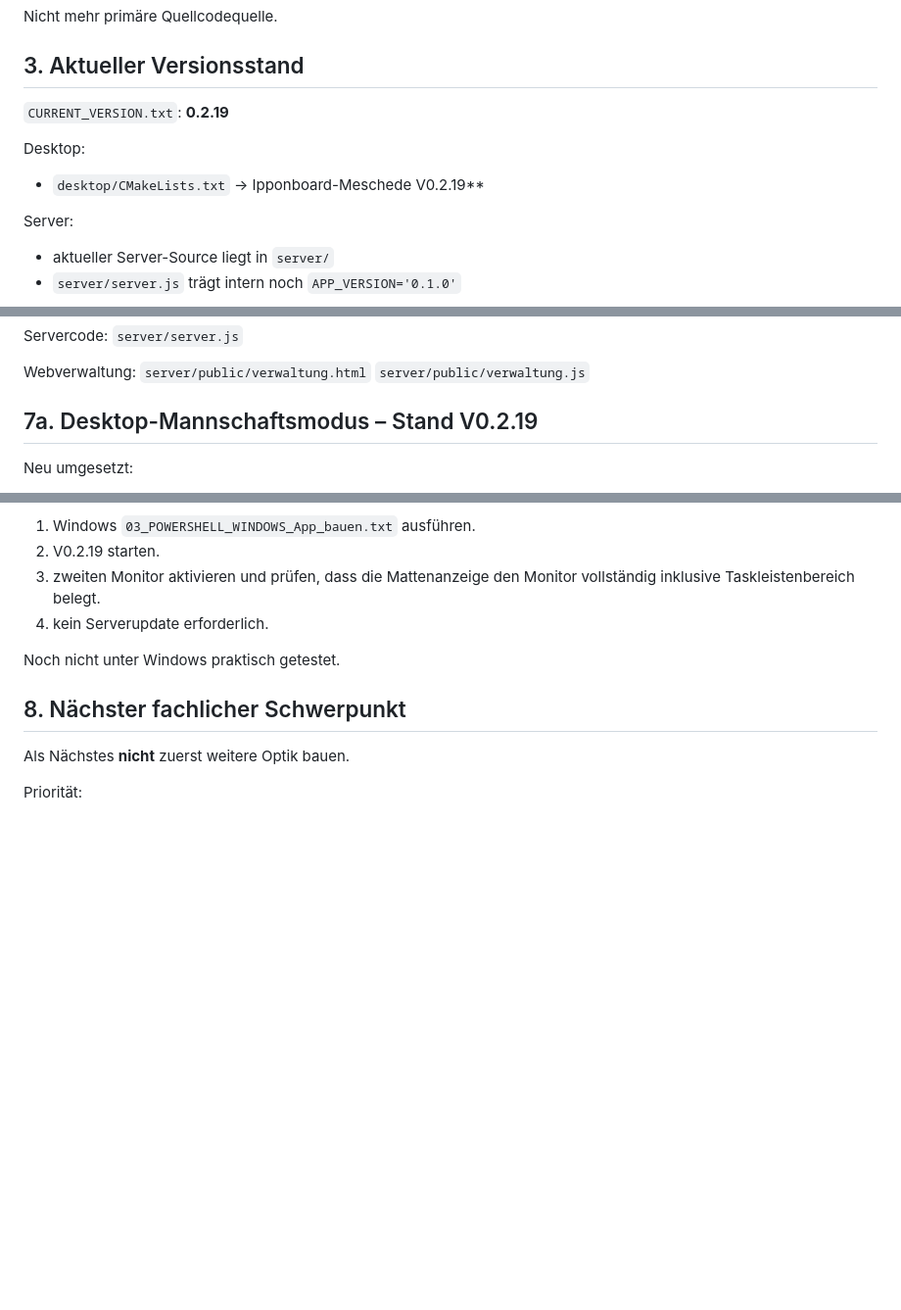
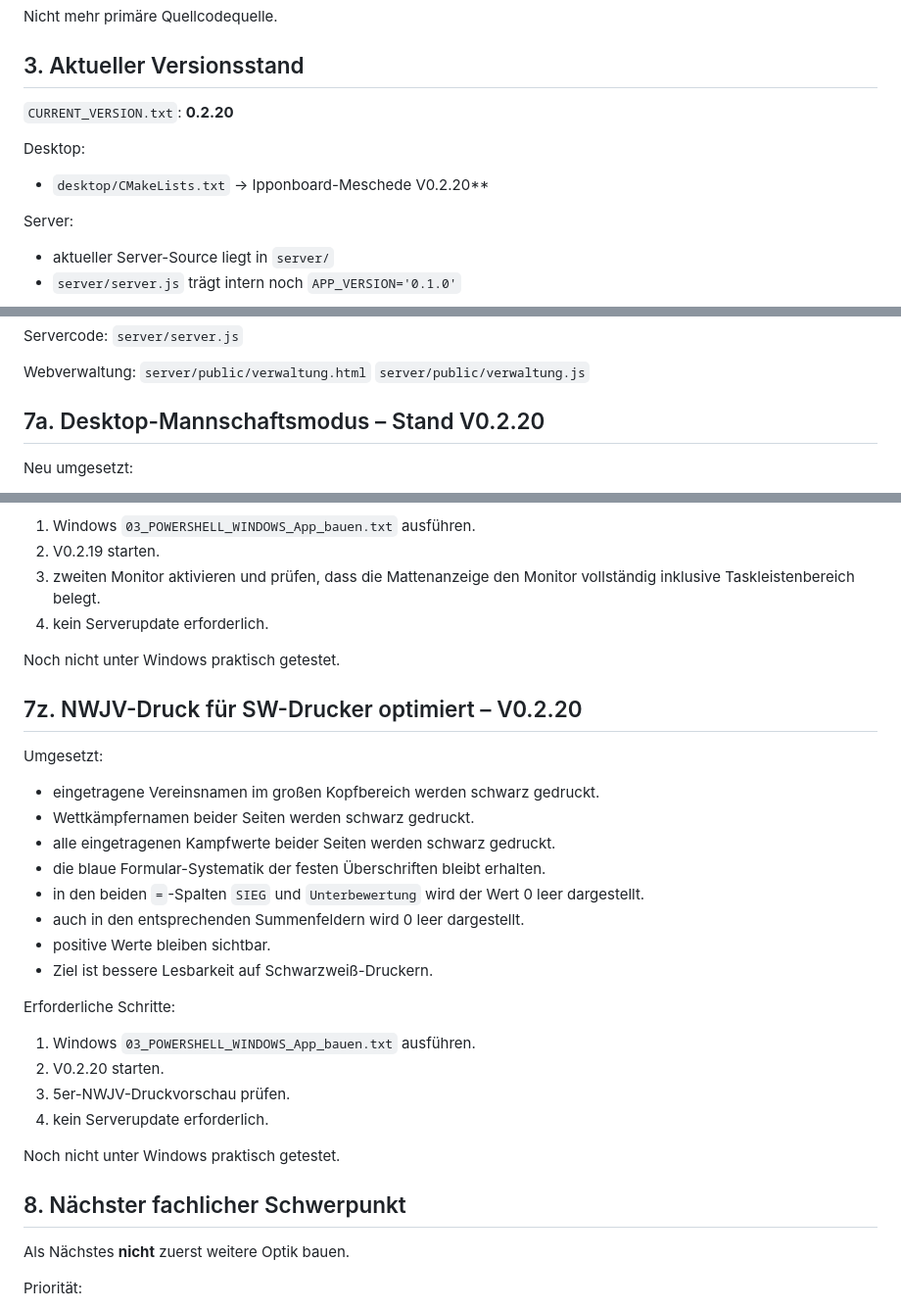
Before and after one commit to Judo-Meschede/Ipponboard-Meschede, a Markdown page: docs/PROJECT_HANDOFF.md, 3 parts joined by grey strips. Shown at 98% size. Rendered like a GitHub page; blank space fills up the shorter version.

Commit message:
Document monochrome-friendly NWJV print V0.2.20

```diff
--- a/docs/PROJECT_HANDOFF.md
+++ b/docs/PROJECT_HANDOFF.md
@@ -67,10 +67,10 @@ Nicht mehr primäre Quellcodequelle.
 
 ## 3. Aktueller Versionsstand
 
-`CURRENT_VERSION.txt`: **0.2.19**
+`CURRENT_VERSION.txt`: **0.2.20**
 
 Desktop:
-- `desktop/CMakeLists.txt` → Ipponboard-Meschede V0.2.19**
+- `desktop/CMakeLists.txt` → Ipponboard-Meschede V0.2.20**
 
 Server:
 - aktueller Server-Source liegt in `server/`
@@ -197,7 +197,7 @@ Webverwaltung:
 `server/public/verwaltung.html`
 `server/public/verwaltung.js`
 
-## 7a. Desktop-Mannschaftsmodus – Stand V0.2.19
+## 7a. Desktop-Mannschaftsmodus – Stand V0.2.20
 
 Neu umgesetzt:
 - Desktop liest den lokalen Offline-Snapshot `data/masterdata.json`.
@@ -828,6 +828,26 @@ Erforderliche Schritte:
 
 Noch nicht unter Windows praktisch getestet.
 
+## 7z. NWJV-Druck für SW-Drucker optimiert – V0.2.20
+
+Umgesetzt:
+- eingetragene Vereinsnamen im großen Kopfbereich werden schwarz gedruckt.
+- Wettkämpfernamen beider Seiten werden schwarz gedruckt.
+- alle eingetragenen Kampfwerte beider Seiten werden schwarz gedruckt.
+- die blaue Formular-Systematik der festen Überschriften bleibt erhalten.
+- in den beiden `=`-Spalten `SIEG` und `Unterbewertung` wird der Wert 0 leer dargestellt.
+- auch in den entsprechenden Summenfeldern wird 0 leer dargestellt.
+- positive Werte bleiben sichtbar.
+- Ziel ist bessere Lesbarkeit auf Schwarzweiß-Druckern.
+
+Erforderliche Schritte:
+1. Windows `03_POWERSHELL_WINDOWS_App_bauen.txt` ausführen.
+2. V0.2.20 starten.
+3. 5er-NWJV-Druckvorschau prüfen.
+4. kein Serverupdate erforderlich.
+
+Noch nicht unter Windows praktisch getestet.
+
 ## 8. Nächster fachlicher Schwerpunkt
 
 Als Nächstes **nicht** zuerst weitere Optik bauen.
```
